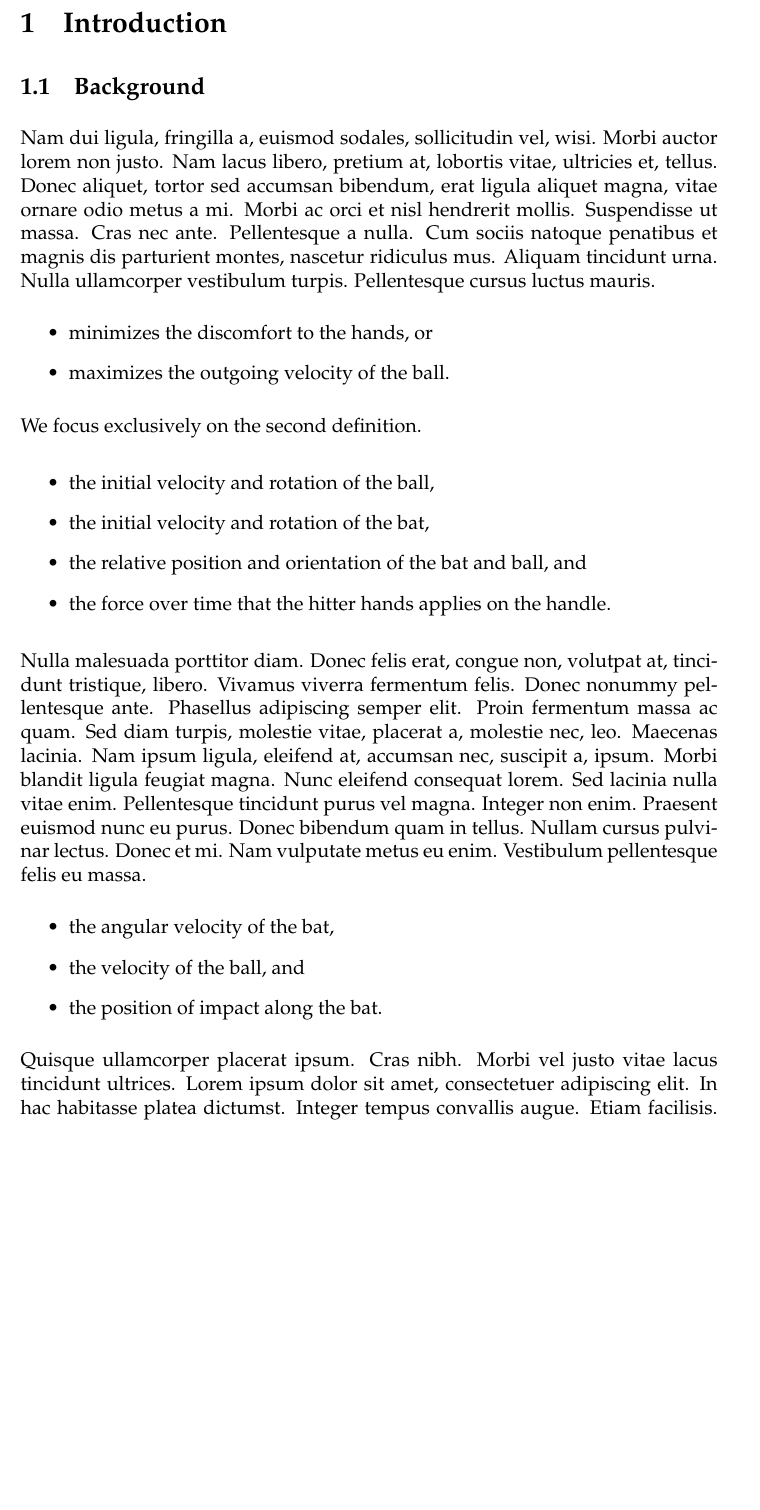
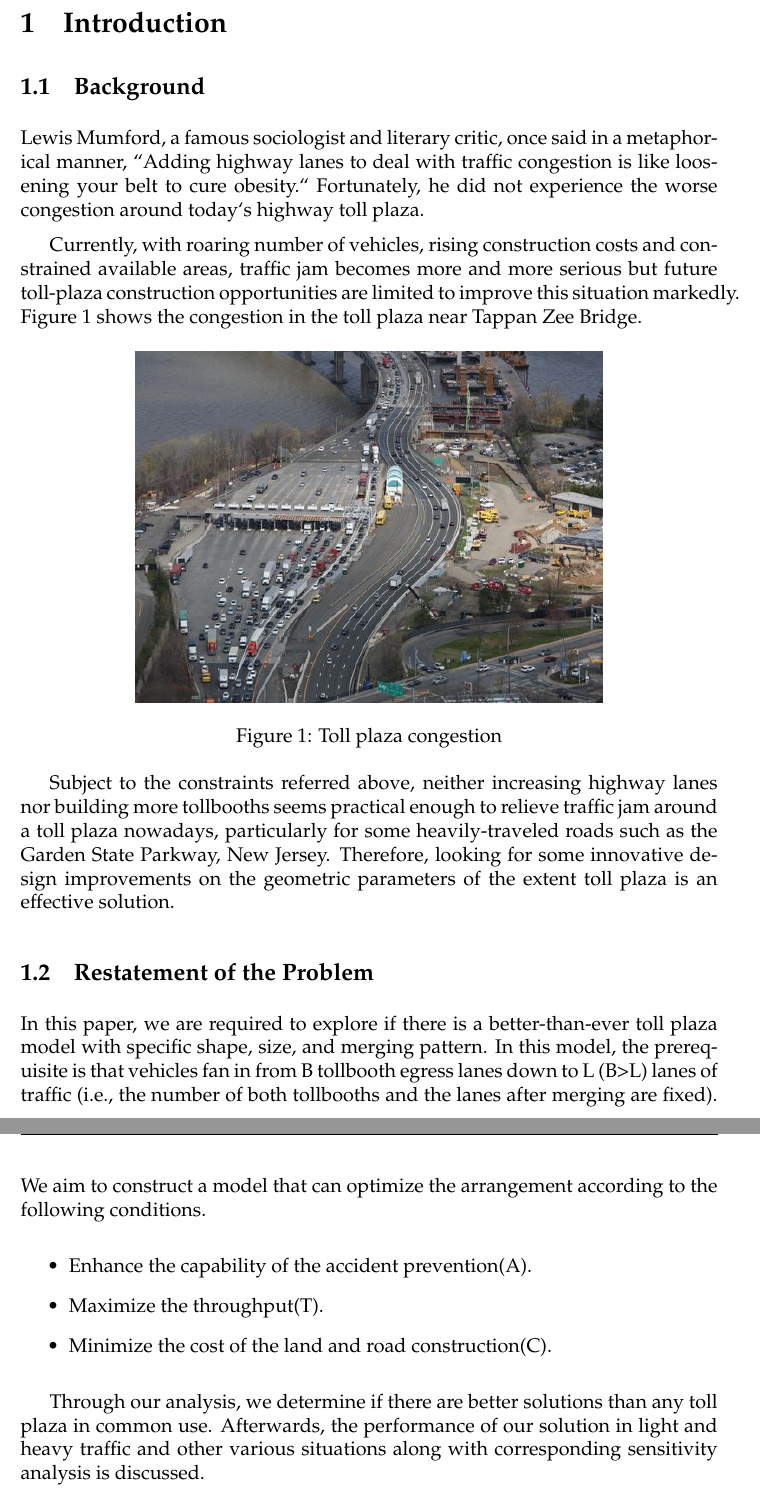
Before and after one commit to Jerry-Cheung/OURMCM, a LaTeX thesis (mcmthesis-demo.tex): part of page 3 of 10 before the commit and two parts of pages 3 and 4 of 9 after it, the two joined at a grey line, cut so that both start at the same text, the shorter picture padded with empty space. Compiled offline with pdfLaTeX.

Commit message:
reversion 1

```diff
--- a/mcmthesis-demo.tex
+++ b/mcmthesis-demo.tex
@@ -51,25 +51,16 @@ keyword1; keyword2
 \section{Introduction}
 \subsection{Background}
 
-\lipsum[2]
-\begin{itemize}
-\item minimizes the discomfort to the hands, or
-\item maximizes the outgoing velocity of the ball.
-\end{itemize}
-We focus exclusively on the second definition.
+Lewis Mumford, a famous sociologist and literary critic,
+once said in a metaphorical manner, ``Adding highway lanes
+to deal with traffic congestion is like loosening your
+belt to cure obesity.`` Fortunately, he did not experience
+the worse congestion around today`s highway toll plaza.
 
-\begin{itemize}
-\item the initial velocity and rotation of the ball,
-\item the initial velocity and rotation of the bat,
-\item the relative position and orientation of the bat and ball, and
-\item the force over time that the hitter hands applies on the handle.
-\end{itemize}
-\lipsum[3]
-\begin{itemize}
-\item the angular velocity of the bat,
-\item the velocity of the ball, and
-\item the position of impact along the bat.
-\end{itemize}
-\lipsum[4]
-\emph{center of percussion} [Brody 1986], \lipsum[5]
+Currently, with roaring number of vehicles, rising
+construction costs and constrained available areas,
+traffic jam becomes more and more serious but future
+toll-plaza construction opportunities are limited to
+improve this situation markedly. Figure 1 shows the
+congestion in the toll plaza near Tappan Zee Bridge.
 
@@ -98,3 +67,5 @@ The proof of theorem.
 \begin{figure}[h]
 \small
 \centering
+\includegraphics[width=10cm]{figure1}
+\caption{Toll plaza congestion}\label{fig1}
@@ -103,2 +72,10 @@ The proof of theorem.
 \end{figure}
 
+Subject to the constraints referred above, neither
+increasing highway lanes nor building more tollbooths
+seems practical enough to relieve traffic jam around a
+toll plaza nowadays, particularly for some heavily-traveled
+ roads such as the Garden State Parkway, New Jersey.
+ Therefore, looking for some innovative design improvements
+  on the geometric parameters of the extent toll plaza
+  is an effective solution.
@@ -118,0 +84,22 @@ a^2 \label{aa}
+\subsection{Restatement of the Problem}
+In this paper, we are required to explore if there is a
+better-than-ever toll plaza model with specific shape,
+size, and merging pattern. In this model, the prerequisite
+is that vehicles fan in from B tollbooth egress lanes down
+to L (B\textgreater L) lanes of traffic (i.e., the number of both
+tollbooths and the lanes after merging are fixed). We aim
+to construct a model that can optimize the arrangement
+according to the following conditions.
+
+\begin{itemize}
+\item Enhance the capability of the accident prevention(A).
+\item Maximize the throughput(T).
+\item Minimize the cost of the land and road
+construction(C).
+\end{itemize}
+
+Through our analysis, we determine if there are better
+solutions than any toll plaza in common use. Afterwards,
+the performance of our solution in light and heavy traffic
+and other various situations along with corresponding
+sensitivity analysis is discussed.
```
Also changed, not shown: figure1.jpg (added), figure2.jpg (added), mcmthesis-demo.pdf, mcmthesis-demo.tex (89 more changed lines), 7 other files.
